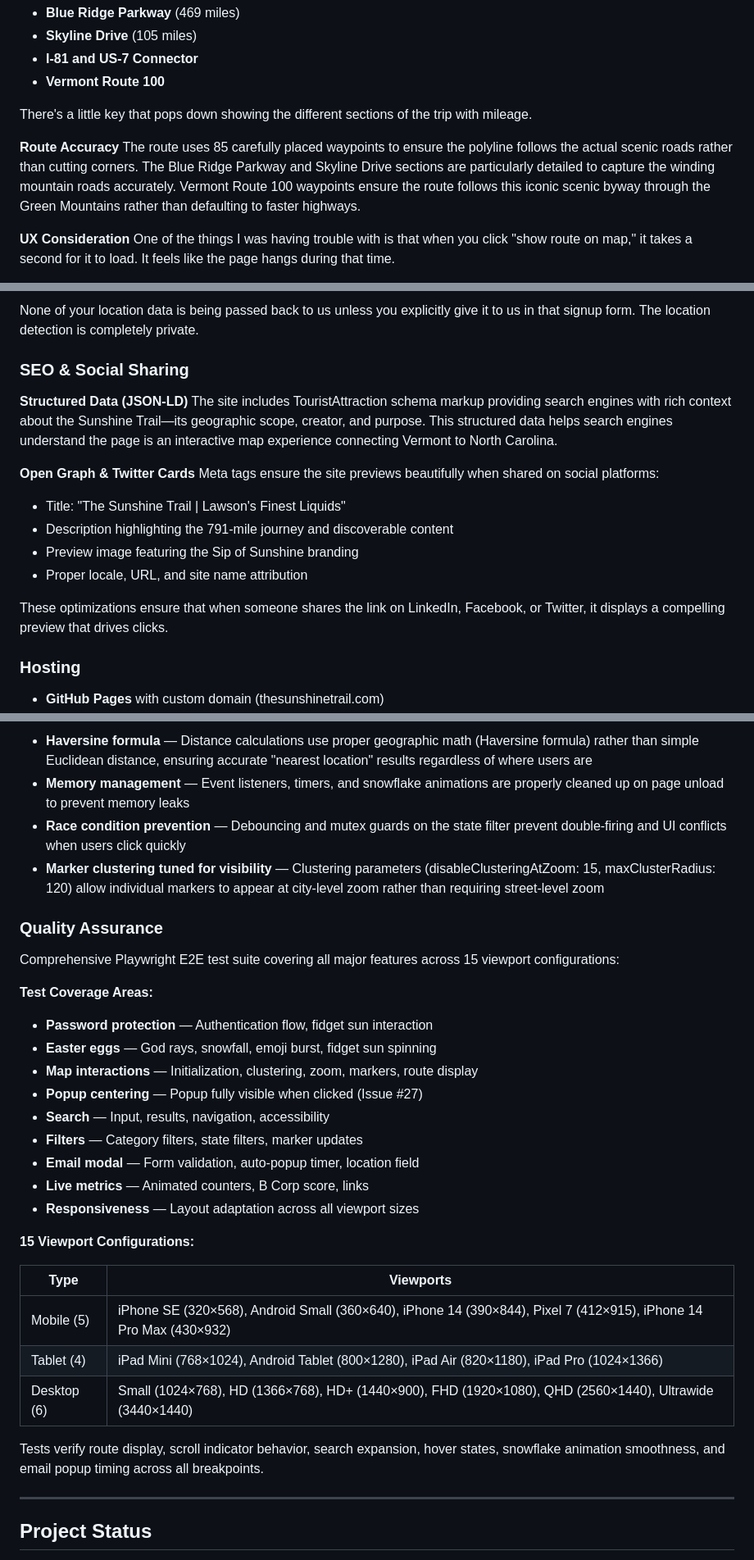
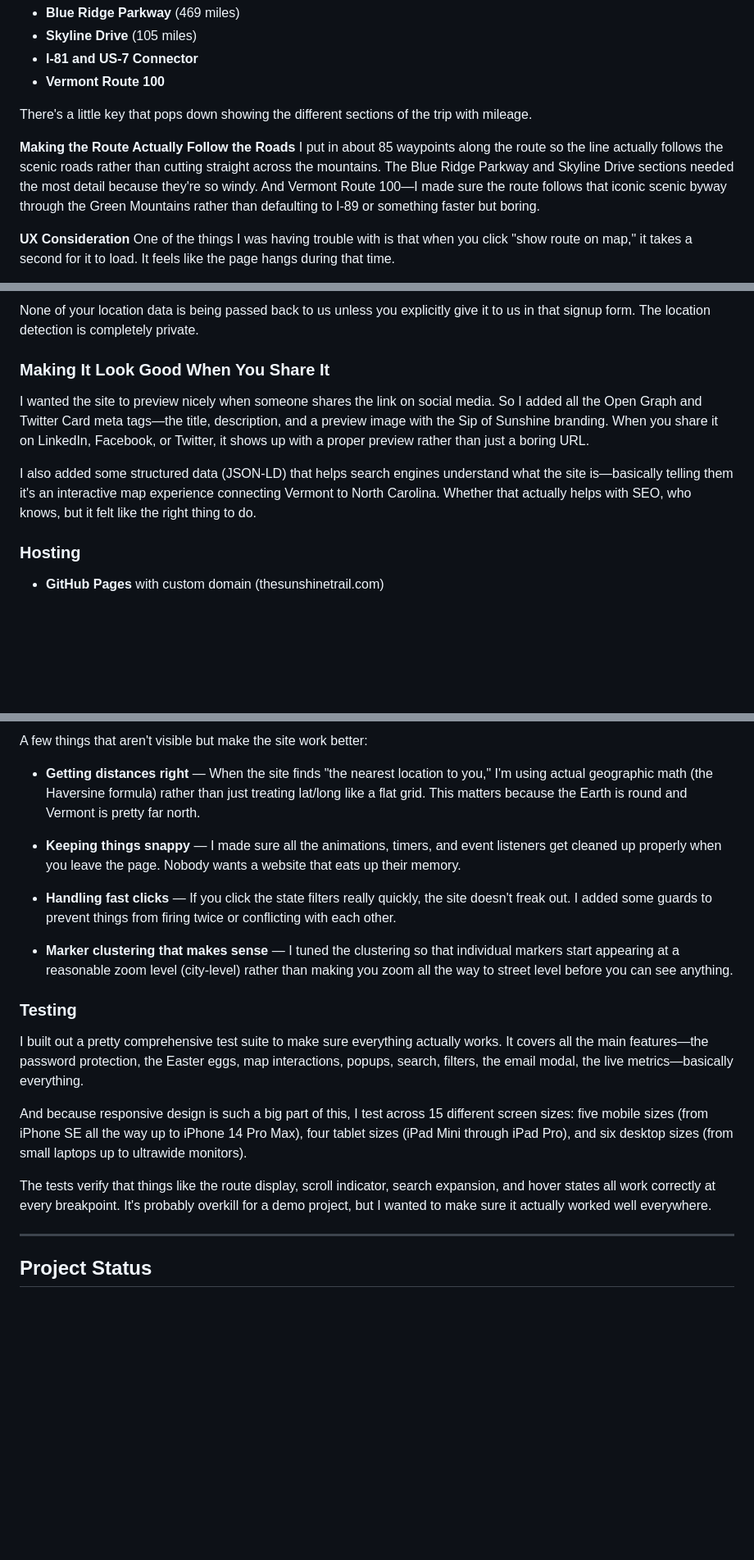
Before and after one commit to oliverames/sunshine-trail, a Markdown page: README.md, 3 parts joined by grey strips. Shown at 82% size. Rendered like a GitHub page; blank space fills up the shorter version.

```diff
--- a/README.md
+++ b/README.md
@@ -230,8 +230,8 @@ The Sunshine Trail Route is basically a road trip I put together from Asheville,
 
 There's a little key that pops down showing the different sections of the trip with mileage.
 
-**Route Accuracy**
-The route uses 85 carefully placed waypoints to ensure the polyline follows the actual scenic roads rather than cutting corners. The Blue Ridge Parkway and Skyline Drive sections are particularly detailed to capture the winding mountain roads accurately. Vermont Route 100 waypoints ensure the route follows this iconic scenic byway through the Green Mountains rather than defaulting to faster highways.
+**Making the Route Actually Follow the Roads**
+I put in about 85 waypoints along the route so the line actually follows the scenic roads rather than cutting straight across the mountains. The Blue Ridge Parkway and Skyline Drive sections needed the most detail because they're so windy. And Vermont Route 100—I made sure the route follows that iconic scenic byway through the Green Mountains rather than defaulting to I-89 or something faster but boring.
 
 **UX Consideration**
 One of the things I was having trouble with is that when you click "show route on map," it takes a second for it to load. It feels like the page hangs during that time.
@@ -340,19 +340,11 @@ So we're showing the impact. What's the beer tie-in? Well, clean drinking water,
 ### Privacy
 None of your location data is being passed back to us unless you explicitly give it to us in that signup form. The location detection is completely private.
 
-### SEO & Social Sharing
+### Making It Look Good When You Share It
 
-**Structured Data (JSON-LD)**
-The site includes TouristAttraction schema markup providing search engines with rich context about the Sunshine Trail—its geographic scope, creator, and purpose. This structured data helps search engines understand the page is an interactive map experience connecting Vermont to North Carolina.
+I wanted the site to preview nicely when someone shares the link on social media. So I added all the Open Graph and Twitter Card meta tags—the title, description, and a preview image with the Sip of Sunshine branding. When you share it on LinkedIn, Facebook, or Twitter, it shows up with a proper preview rather than just a boring URL.
 
-**Open Graph & Twitter Cards**
-Meta tags ensure the site previews beautifully when shared on social platforms:
-- Title: "The Sunshine Trail | Lawson's Finest Liquids"
-- Description highlighting the 791-mile journey and discoverable content
-- Preview image featuring the Sip of Sunshine branding
-- Proper locale, URL, and site name attribution
-
-These optimizations ensure that when someone shares the link on LinkedIn, Facebook, or Twitter, it displays a compelling preview that drives clicks.
+I also added some structured data (JSON-LD) that helps search engines understand what the site is—basically telling them it's an interactive map experience connecting Vermont to North Carolina. Whether that actually helps with SEO, who knows, but it felt like the right thing to do.
 
 ### Hosting
 - **GitHub Pages** with custom domain (thesunshinetrail.com)
@@ -467,33 +448,21 @@ The map collapses back when the popup closes or search is dismissed. The scroll
 
-- **Haversine formula** — Distance calculations use proper geographic math (Haversine formula) rather than simple Euclidean distance, ensuring accurate "nearest location" results regardless of where users are
-- **Memory management** — Event listeners, timers, and snowflake animations are properly cleaned up on page unload to prevent memory leaks
-- **Race condition prevention** — Debouncing and mutex guards on the state filter prevent double-firing and UI conflicts when users click quickly
-- **Marker clustering tuned for visibility** — Clustering parameters (disableClusteringAtZoom: 15, maxClusterRadius: 120) allow individual markers to appear at city-level zoom rather than requiring street-level zoom
+A few things that aren't visible but make the site work better:
 
-### Quality Assurance
+- **Getting distances right** — When the site finds "the nearest location to you," I'm using actual geographic math (the Haversine formula) rather than just treating lat/long like a flat grid. This matters because the Earth is round and Vermont is pretty far north.
 
-Comprehensive Playwright E2E test suite covering all major features across 15 viewport configurations:
+- **Keeping things snappy** — I made sure all the animations, timers, and event listeners get cleaned up properly when you leave the page. Nobody wants a website that eats up their memory.
 
-**Test Coverage Areas:**
-- **Password protection** — Authentication flow, fidget sun interaction
-- **Easter eggs** — God rays, snowfall, emoji burst, fidget sun spinning
-- **Map interactions** — Initialization, clustering, zoom, markers, route display
-- **Popup centering** — Popup fully visible when clicked (Issue #27)
-- **Search** — Input, results, navigation, accessibility
-- **Filters** — Category filters, state filters, marker updates
-- **Email modal** — Form validation, auto-popup timer, location field
-- **Live metrics** — Animated counters, B Corp score, links
-- **Responsiveness** — Layout adaptation across all viewport sizes
+- **Handling fast clicks** — If you click the state filters really quickly, the site doesn't freak out. I added some guards to prevent things from firing twice or conflicting with each other.
 
-**15 Viewport Configurations:**
+- **Marker clustering that makes sense** — I tuned the clustering so that individual markers start appearing at a reasonable zoom level (city-level) rather than making you zoom all the way to street level before you can see anything.
 
-| Type | Viewports |
-|------|-----------|
-| Mobile (5) | iPhone SE (320×568), Android Small (360×640), iPhone 14 (390×844), Pixel 7 (412×915), iPhone 14 Pro Max (430×932) |
-| Tablet (4) | iPad Mini (768×1024), Android Tablet (800×1280), iPad Air (820×1180), iPad Pro (1024×1366) |
-| Desktop (6) | Small (1024×768), HD (1366×768), HD+ (1440×900), FHD (1920×1080), QHD (2560×1440), Ultrawide (3440×1440) |
+### Testing
 
-Tests verify route display, scroll indicator behavior, search expansion, hover states, snowflake animation smoothness, and email popup timing across all breakpoints.
+I built out a pretty comprehensive test suite to make sure everything actually works. It covers all the main features—the password protection, the Easter eggs, map interactions, popups, search, filters, the email modal, the live metrics—basically everything.
+
+And because responsive design is such a big part of this, I test across 15 different screen sizes: five mobile sizes (from iPhone SE all the way up to iPhone 14 Pro Max), four tablet sizes (iPad Mini through iPad Pro), and six desktop sizes (from small laptops up to ultrawide monitors).
+
+The tests verify that things like the route display, scroll indicator, search expansion, and hover states all work correctly at every breakpoint. It's probably overkill for a demo project, but I wanted to make sure it actually worked well everywhere.
 
 ---
 
```
Also changed, not shown: other parts of README.md (+35 -48 lines).
